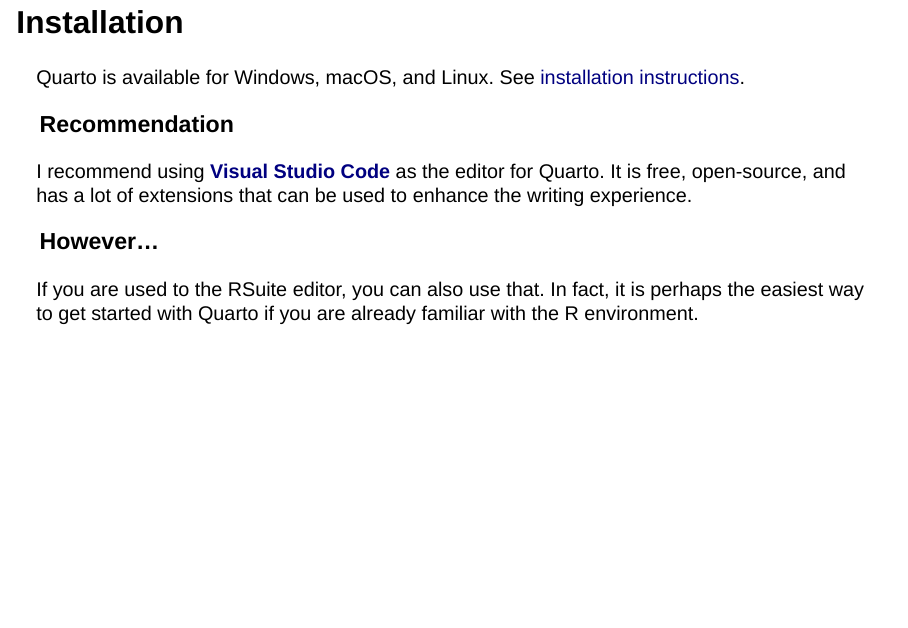
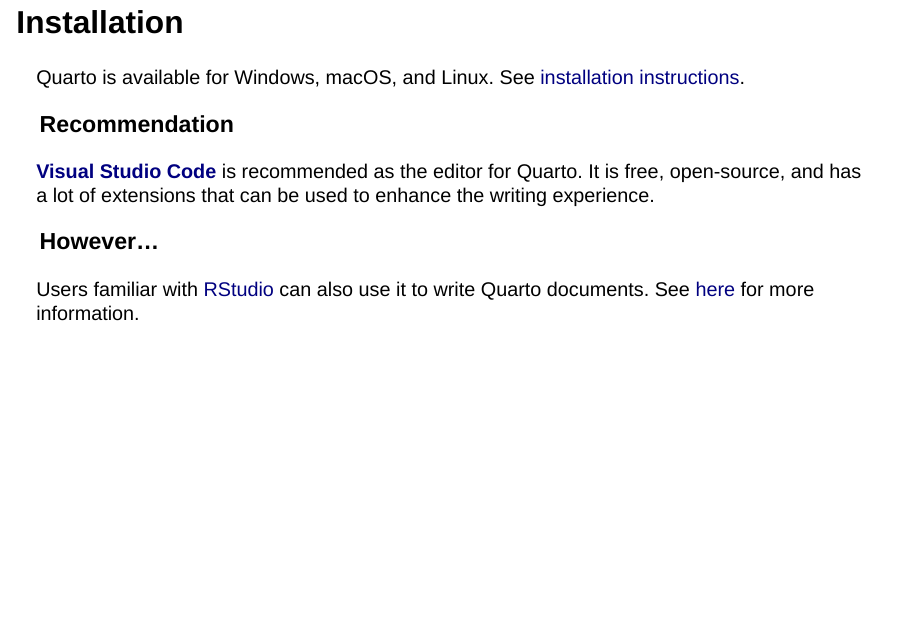
Before and after one commit to usyd-soles-edu/soles-revealjs, a Quarto document (template.qmd): page 6 of 14. Rendered offline with R 4.5, knitr and Pandoc in place of Quarto, with nearby package versions; drawn as Slidy slides in place of the format the file asks for.

Commit message:
fix typo and update text to be more neutral

```diff
--- a/template.qmd
+++ b/template.qmd
@@ -61,11 +61,11 @@
 
 ### Recommendation
 
-I recommend using [**Visual Studio Code**](https://code.visualstudio.com/) as the editor for Quarto. It is free, open-source, and has a lot of extensions that can be used to enhance the writing experience.
+[**Visual Studio Code**](https://code.visualstudio.com/) is recommended as the editor for Quarto. It is free, open-source, and has a lot of extensions that can be used to enhance the writing experience.
 
 ### However...
 
-If you are used to the RSuite editor, you can also use that. In fact, it is perhaps the easiest way to get started with Quarto if you are already familiar with the R environment.
+Users familiar with [RStudio](https://posit.co/) can also use it to write Quarto documents. See [here](https://quarto.org/docs/get-started/hello/rstudio.html) for more information.
 
 
 ## Markdown
```
